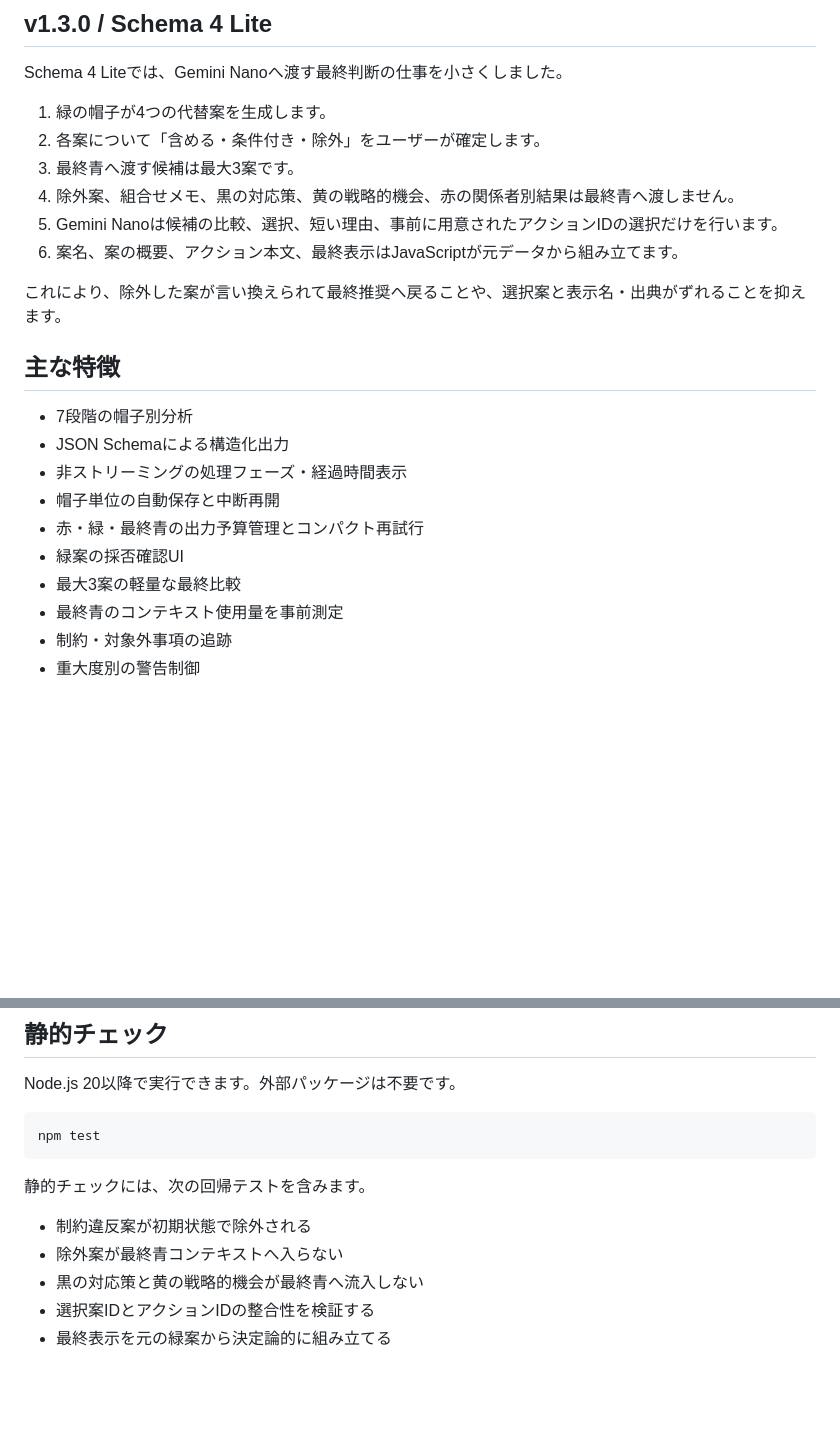
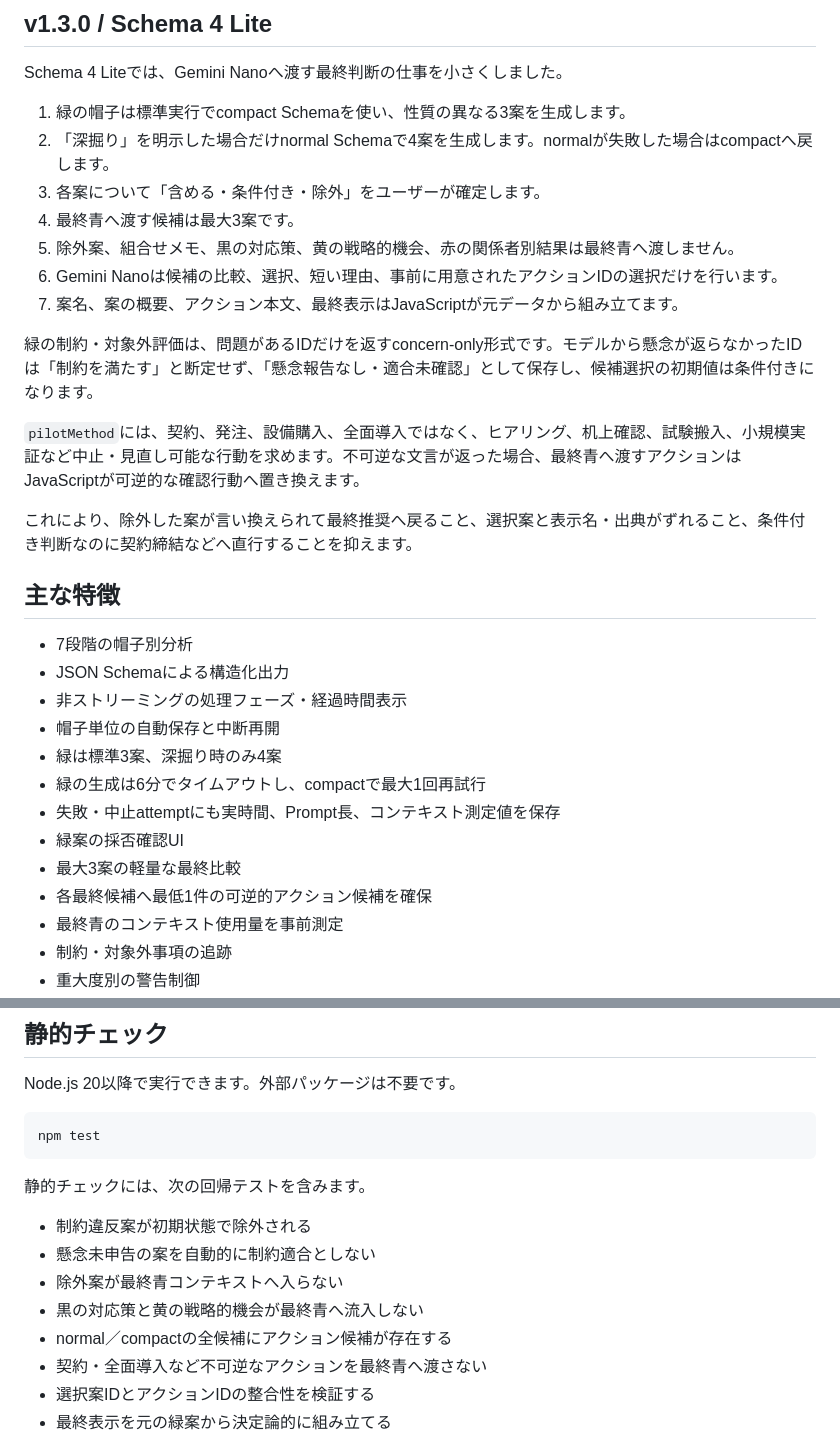
Before and after one commit to rhodanus2179/six-hats-local, a Markdown page: README.md, 2 parts joined by grey strips. Drawn GitHub-style; blank space fills up the shorter version.

Commit message:
Document compact-default green workflow

```diff
--- a/README.md
+++ b/README.md
@@ -24,14 +24,19 @@ python -m http.server 8000
 
 Schema 4 Liteでは、Gemini Nanoへ渡す最終判断の仕事を小さくしました。
 
-1. 緑の帽子が4つの代替案を生成します。
-2. 各案について「含める・条件付き・除外」をユーザーが確定します。
-3. 最終青へ渡す候補は最大3案です。
-4. 除外案、組合せメモ、黒の対応策、黄の戦略的機会、赤の関係者別結果は最終青へ渡しません。
-5. Gemini Nanoは候補の比較、選択、短い理由、事前に用意されたアクションIDの選択だけを行います。
-6. 案名、案の概要、アクション本文、最終表示はJavaScriptが元データから組み立てます。
+1. 緑の帽子は標準実行でcompact Schemaを使い、性質の異なる3案を生成します。
+2. 「深掘り」を明示した場合だけnormal Schemaで4案を生成します。normalが失敗した場合はcompactへ戻します。
+3. 各案について「含める・条件付き・除外」をユーザーが確定します。
+4. 最終青へ渡す候補は最大3案です。
+5. 除外案、組合せメモ、黒の対応策、黄の戦略的機会、赤の関係者別結果は最終青へ渡しません。
+6. Gemini Nanoは候補の比較、選択、短い理由、事前に用意されたアクションIDの選択だけを行います。
+7. 案名、案の概要、アクション本文、最終表示はJavaScriptが元データから組み立てます。
 
-これにより、除外した案が言い換えられて最終推奨へ戻ることや、選択案と表示名・出典がずれることを抑えます。
+緑の制約・対象外評価は、問題があるIDだけを返すconcern-only形式です。モデルから懸念が返らなかったIDは「制約を満たす」と断定せず、「懸念報告なし・適合未確認」として保存し、候補選択の初期値は条件付きになります。
+
+`pilotMethod`には、契約、発注、設備購入、全面導入ではなく、ヒアリング、机上確認、試験搬入、小規模実証など中止・見直し可能な行動を求めます。不可逆な文言が返った場合、最終青へ渡すアクションはJavaScriptが可逆的な確認行動へ置き換えます。
+
+これにより、除外した案が言い換えられて最終推奨へ戻ること、選択案と表示名・出典がずれること、条件付き判断なのに契約締結などへ直行することを抑えます。
 
 ## 主な特徴
 
@@ -39,9 +44,12 @@ Schema 4 Liteでは、Gemini Nanoへ渡す最終判断の仕事を小さくし
 - JSON Schemaによる構造化出力
 - 非ストリーミングの処理フェーズ・経過時間表示
 - 帽子単位の自動保存と中断再開
-- 赤・緑・最終青の出力予算管理とコンパクト再試行
+- 緑は標準3案、深掘り時のみ4案
+- 緑の生成は6分でタイムアウトし、compactで最大1回再試行
+- 失敗・中止attemptにも実時間、Prompt長、コンテキスト測定値を保存
 - 緑案の採否確認UI
 - 最大3案の軽量な最終比較
+- 各最終候補へ最低1件の可逆的アクション候補を確保
 - 最終青のコンテキスト使用量を事前測定
 - 制約・対象外事項の追跡
 - 重大度別の警告制御
@@ -95,8 +103,11 @@ npm test
 静的チェックには、次の回帰テストを含みます。
 
 - 制約違反案が初期状態で除外される
+- 懸念未申告の案を自動的に制約適合としない
 - 除外案が最終青コンテキストへ入らない
 - 黒の対応策と黄の戦略的機会が最終青へ流入しない
+- normal／compactの全候補にアクション候補が存在する
+- 契約・全面導入など不可逆なアクションを最終青へ渡さない
 - 選択案IDとアクションIDの整合性を検証する
 - 最終表示を元の緑案から決定論的に組み立てる
 
```
